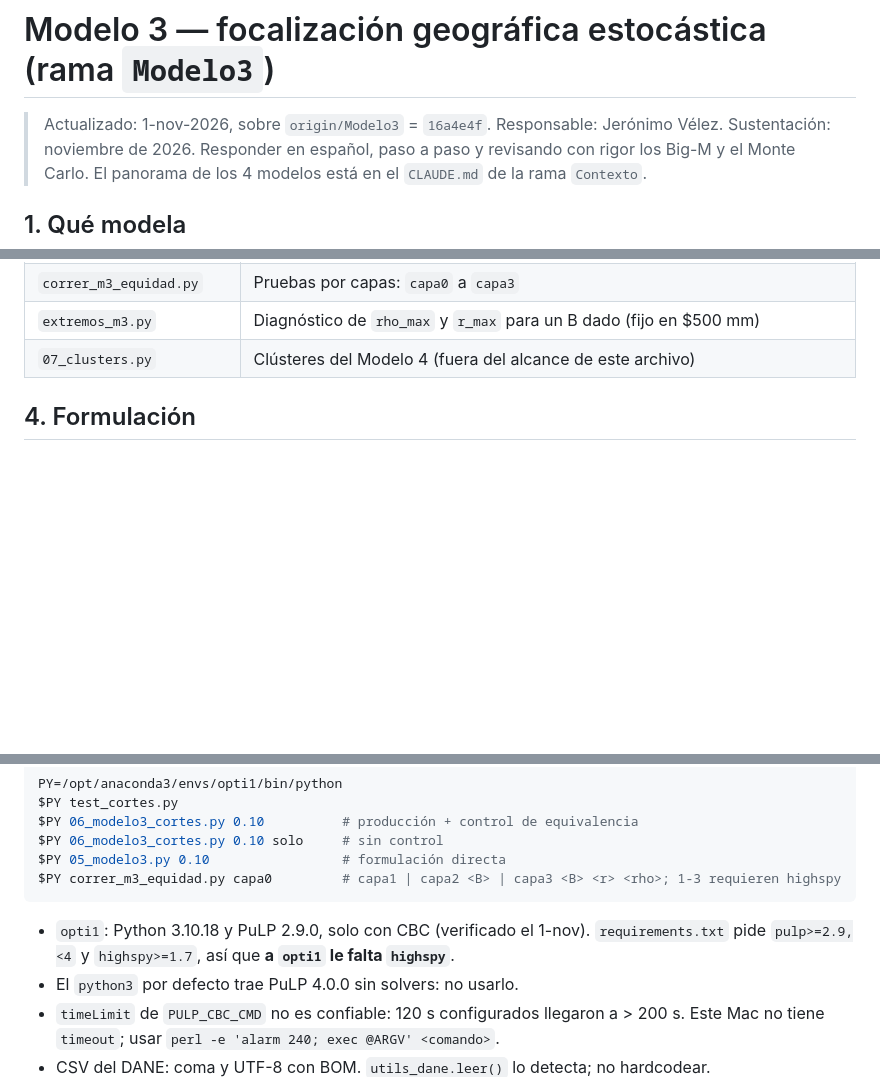
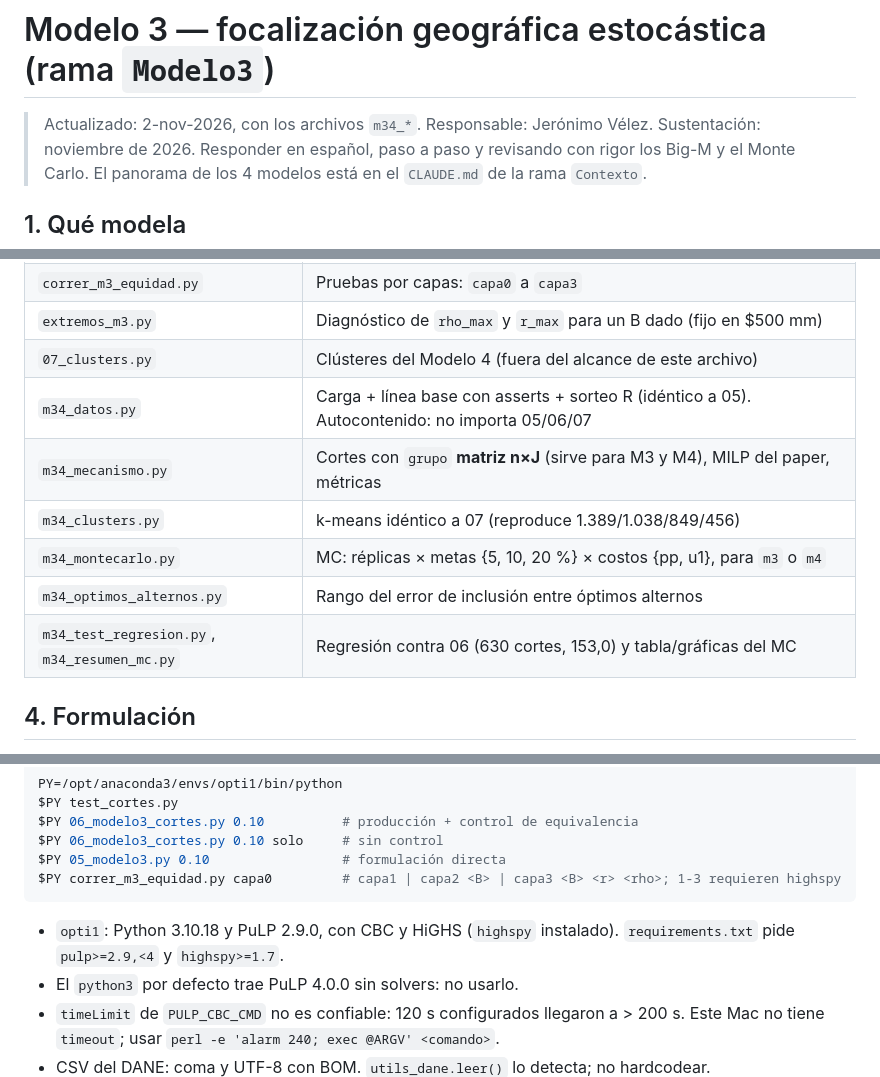
Before and after one commit to mquijanoh09/Modelo-lineal-de-pobreza-multidimensional-medell-n, a Markdown page: CLAUDE.md, 3 parts joined by grey strips. Rendered like a GitHub page; blank space fills up the shorter version.

````diff
--- a/CLAUDE.md
+++ b/CLAUDE.md
@@ -1,6 +1,6 @@
 # Modelo 3 — focalización geográfica estocástica (rama `Modelo3`)
 
-> Actualizado: 1-nov-2026, sobre `origin/Modelo3` = `16a4e4f`. Responsable: Jerónimo Vélez.
+> Actualizado: 2-nov-2026, con los archivos `m34_*`. Responsable: Jerónimo Vélez.
 > Sustentación: noviembre de 2026. Responder en español, paso a paso y revisando con rigor
 > los Big-M y el Monte Carlo. El panorama de los 4 modelos está en el `CLAUDE.md` de la rama
 > `Contexto`.
@@ -46,6 +46,12 @@ Escenario: **Antioquia completa** (`DEPARTAMENTO == 5`), con D = las 3 clases de
 | `correr_m3_equidad.py` | Pruebas por capas: `capa0` a `capa3` |
 | `extremos_m3.py` | Diagnóstico de `rho_max` y `r_max` para un B dado (fijo en $500 mm) |
 | `07_clusters.py` | Clústeres del Modelo 4 (fuera del alcance de este archivo) |
+| `m34_datos.py` | Carga + línea base con asserts + sorteo R (idéntico a 05). Autocontenido: no importa 05/06/07 |
+| `m34_mecanismo.py` | Cortes con `grupo` **matriz n×J** (sirve para M3 y M4), MILP del paper, métricas |
+| `m34_clusters.py` | k-means idéntico a 07 (reproduce 1.389/1.038/849/456) |
+| `m34_montecarlo.py` | MC: réplicas × metas {5, 10, 20 %} × costos {pp, u1}, para `m3` o `m4` |
+| `m34_optimos_alternos.py` | Rango del error de inclusión entre óptimos alternos |
+| `m34_test_regresion.py`, `m34_resumen_mc.py` | Regresión contra 06 (630 cortes, 153,0) y tabla/gráficas del MC |
 
 ## 4. Formulación
 
@@ -190,8 +222,8 @@ $PY 05_modelo3.py 0.10                 # formulación directa
 $PY correr_m3_equidad.py capa0         # capa1 | capa2 <B> | capa3 <B> <r> <rho>; 1-3 requieren highspy
 ```
 
-- `opti1`: Python 3.10.18 y PuLP 2.9.0, solo con CBC (verificado el 1-nov). `requirements.txt` pide
-  `pulp>=2.9,<4` y `highspy>=1.7`, así que **a `opti1` le falta `highspy`**.
+- `opti1`: Python 3.10.18 y PuLP 2.9.0, con CBC y HiGHS (`highspy` instalado). `requirements.txt` pide
+  `pulp>=2.9,<4` y `highspy>=1.7`.
 - El `python3` por defecto trae PuLP 4.0.0 sin solvers: no usarlo.
 - `timeLimit` de `PULP_CBC_CMD` no es confiable: 120 s configurados llegaron a > 200 s. Este Mac no
   tiene `timeout`; usar `perl -e 'alarm 240; exec @ARGV' <comando>`.
````
Also changed, not shown: other parts of CLAUDE.md (+35 -9 lines).
